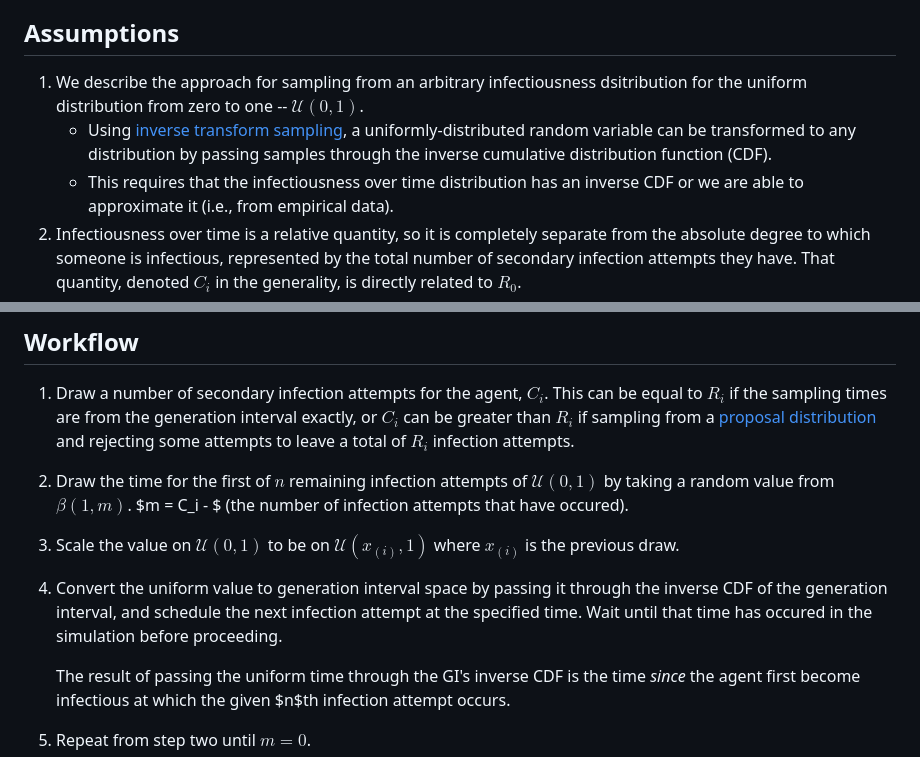
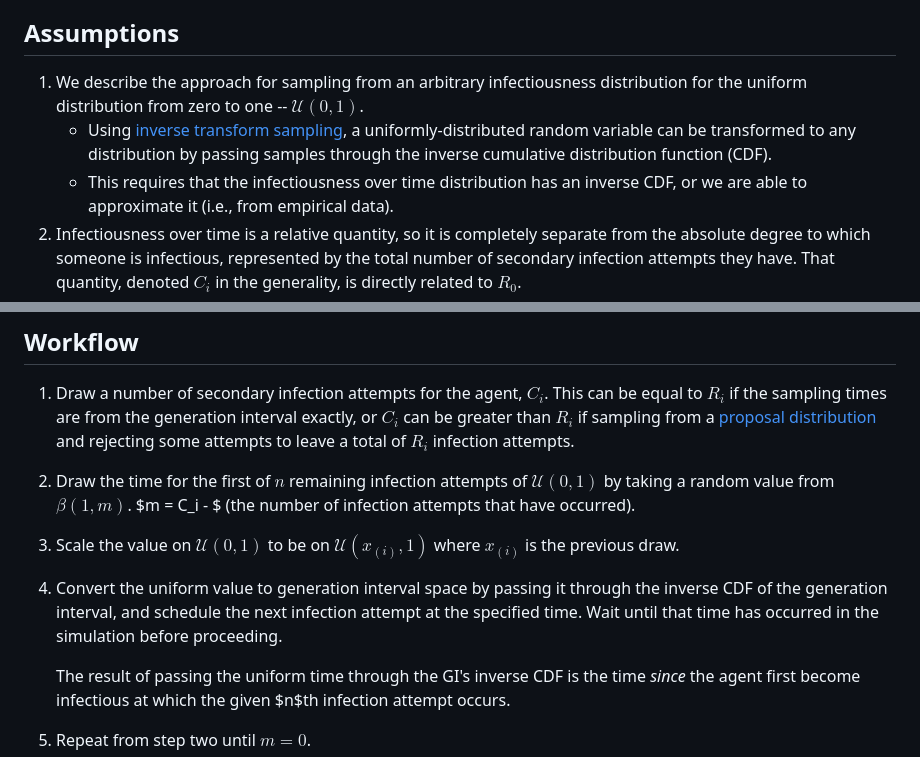
Before and after one commit to CDCgov/ixa-epi-isolation, a Markdown page: docs/time_varying_infectiousness.md, 2 parts joined by grey strips. GitHub-like rendering.

Commit message:
typo cleanup

```diff
--- a/docs/time_varying_infectiousness.md
+++ b/docs/time_varying_infectiousness.md
@@ -12,12 +12,12 @@ antiviral partially through their infection and is hospitalized.
 
 ## Assumptions
 
-1. We describe the approach for sampling from an arbitrary infectiousness dsitribution for the uniform
+1. We describe the approach for sampling from an arbitrary infectiousness distribution for the uniform
 distribution from zero to one -- $\mathcal{U}(0, 1)$.
     - Using [inverse transform sampling](https://en.wikipedia.org/wiki/inverse_transform_sampling), a
 uniformly-distributed random variable can be transformed to any distribution by passing samples through
 the inverse cumulative distribution function (CDF).
-    - This requires that the infectiousness over time distribution has an inverse CDF or we are
+    - This requires that the infectiousness over time distribution has an inverse CDF, or we are
     able to approximate it (i.e., from empirical data).
 2. Infectiousness over time is a relative quantity, so it is completely separate from the absolute degree
 to which someone is infectious, represented by the total number of secondary infection attempts they have.
@@ -94,10 +94,10 @@ are from the generation interval exactly, or $C_i$ can be greater than $R_i$ if
 [proposal distribution](#rejection-sampling-from-an-arbitrary-generation-interval) and rejecting some attempts to leave
 a total of $R_i$ infection attempts.
 2. Draw the time for the first of $n$ remaining infection attempts of $\mathcal{U}(0, 1)$ by taking a random value from
-$\beta(1, m)$. $m = C_i - $ (the number of infection attempts that have occured).
+$\beta(1, m)$. $m = C_i - $ (the number of infection attempts that have occurred).
 3. Scale the value on $\mathcal{U}(0, 1)$ to be on $\mathcal{U}(x_{(i)}, 1)$ where $x_{(i)}$ is the previous draw.
 4. Convert the uniform value to generation interval space by passing it through the inverse CDF of the generation interval,
-and schedule the next infection attempt at the specified time. Wait until that time has occured in the simulation before
+and schedule the next infection attempt at the specified time. Wait until that time has occurred in the simulation before
 proceeding.
 
     The result of passing the uniform time through the GI's inverse CDF is the time _since_ the agent first become
```
